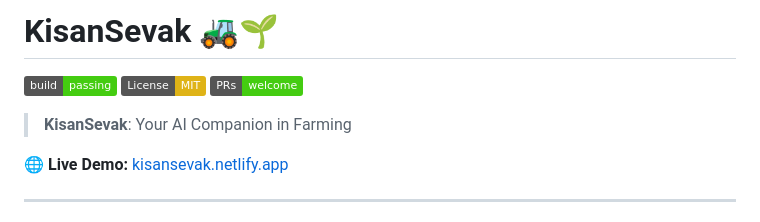
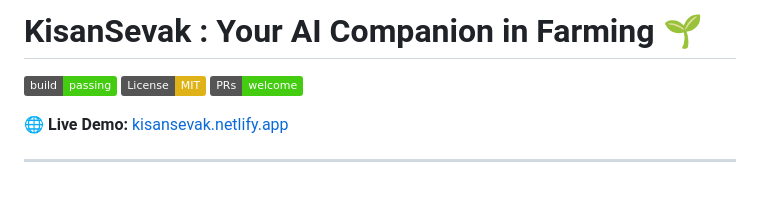
Before and after one commit to vansh-121/Kisan-Sevak, a Markdown page: README.md, the part around the change. GitHub-like rendering; badges without logos; blank space fills up the shorter version.

```diff
--- a/README.md
+++ b/README.md
@@ -1,11 +1,10 @@
 
-# KisanSevak 🚜🌱
+# KisanSevak : Your AI Companion in Farming 🌱
 
 ![Build](https://img.shields.io/badge/build-passing-brightgreen)
 ![License: MIT](https://img.shields.io/badge/License-MIT-yellow.svg)
 ![PRs Welcome](https://img.shields.io/badge/PRs-welcome-brightgreen.svg)
 
-> **KisanSevak**: Your AI Companion in Farming
 
 🌐 **Live Demo:** [kisansevak.netlify.app](https://kisansevak.netlify.app/)
 
```
